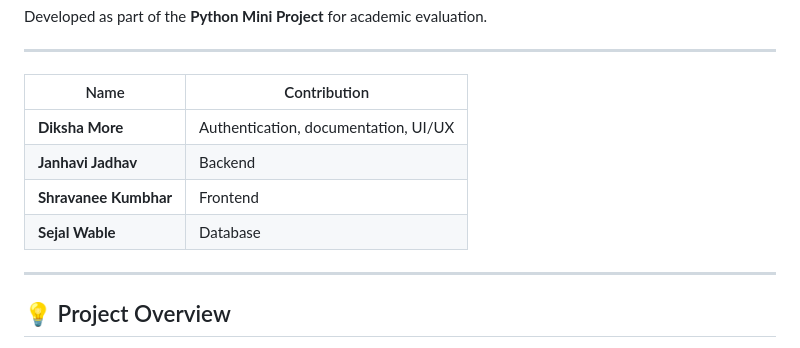
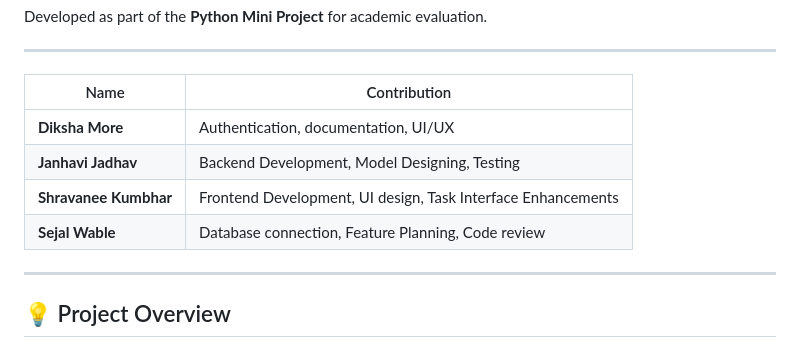
Before and after one commit to janhavi2611/WorkFlow-Designer, a Markdown page: README.md, the part around the change. Drawn GitHub-style.

```diff
--- a/README.md
+++ b/README.md
@@ -10,9 +10,9 @@ Developed as part of the **Python Mini Project** for academic evaluation.
 | Name | Contribution |
 |------|---------------|
 | **Diksha More** | Authentication, documentation, UI/UX |
-| **Janhavi Jadhav** | Backend |
-| **Shravanee Kumbhar** | Frontend |
-| **Sejal Wable** | Database |
+| **Janhavi Jadhav** | Backend Development, Model Designing, Testing |
+| **Shravanee Kumbhar** | Frontend Development, UI design, Task Interface Enhancements |
+| **Sejal Wable** | Database connection, Feature Planning, Code review |
 
 ---
 
```
